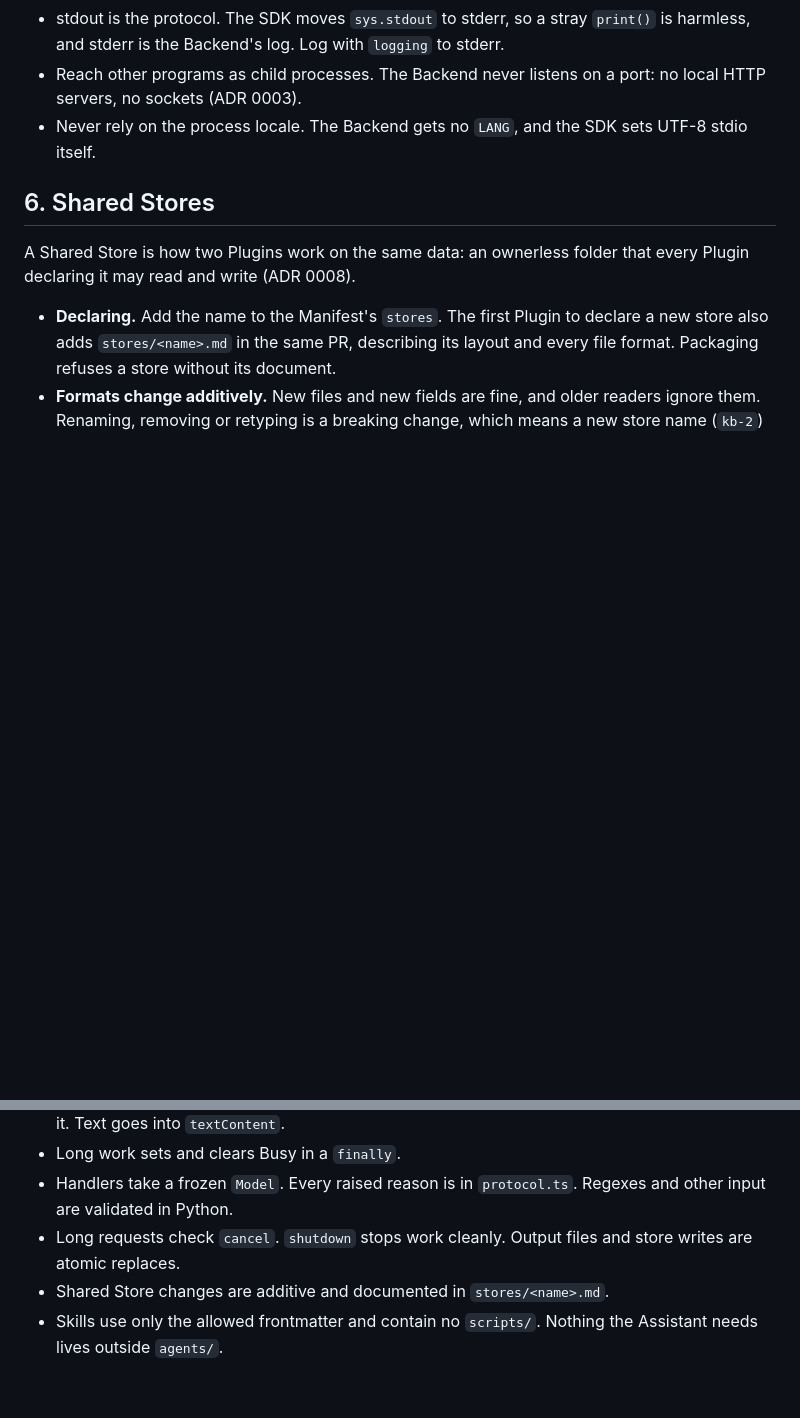
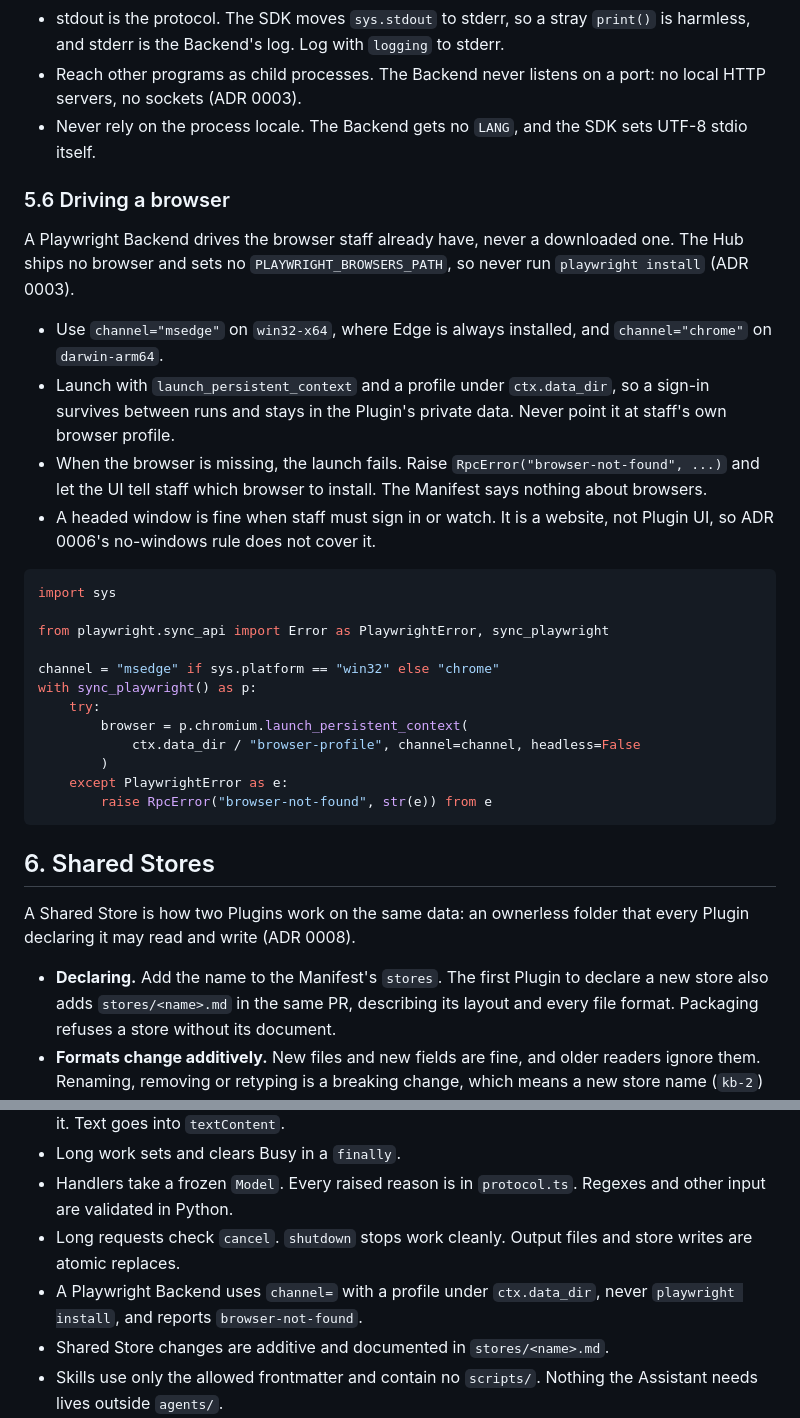
Before and after one commit to Hawkeye-Education/HawkeyeHub, a Markdown page: PLUGIN_STANDARD.md, 2 parts joined by grey strips. Rendered like a GitHub page; blank space fills up the shorter version.

Commit message:
Playwright Backends drive installed Edge/Chrome; the Hub manages no browsers
Amends ADRs 0003 and 0006 and adds PLUGIN_STANDARD.md section 5.6 (#18).

Co-Authored-By: Claude Opus 5.5 <noreply@anthropic.com>

````diff
--- a/PLUGIN_STANDARD.md
+++ b/PLUGIN_STANDARD.md
@@ -511,6 +511,30 @@ Reject a request with `RpcError(reason, message)`. The `reason` is a kebab-case
 - Reach other programs as child processes. The Backend never listens on a port: no local HTTP servers, no sockets (ADR 0003).
 - Never rely on the process locale. The Backend gets no `LANG`, and the SDK sets UTF-8 stdio itself.
 
+### 5.6 Driving a browser
+
+A Playwright Backend drives the browser staff already have, never a downloaded one. The Hub ships no browser and sets no `PLAYWRIGHT_BROWSERS_PATH`, so never run `playwright install` (ADR 0003).
+
+- Use `channel="msedge"` on `win32-x64`, where Edge is always installed, and `channel="chrome"` on `darwin-arm64`.
+- Launch with `launch_persistent_context` and a profile under `ctx.data_dir`, so a sign-in survives between runs and stays in the Plugin's private data. Never point it at staff's own browser profile.
+- When the browser is missing, the launch fails. Raise `RpcError("browser-not-found", ...)` and let the UI tell staff which browser to install. The Manifest says nothing about browsers.
+- A headed window is fine when staff must sign in or watch. It is a website, not Plugin UI, so ADR 0006's no-windows rule does not cover it.
+
+```python
+import sys
+
+from playwright.sync_api import Error as PlaywrightError, sync_playwright
+
+channel = "msedge" if sys.platform == "win32" else "chrome"
+with sync_playwright() as p:
+    try:
+        browser = p.chromium.launch_persistent_context(
+            ctx.data_dir / "browser-profile", channel=channel, headless=False
+        )
+    except PlaywrightError as e:
+        raise RpcError("browser-not-found", str(e)) from e
+```
+
 ## 6. Shared Stores
 
 A Shared Store is how two Plugins work on the same data: an ownerless folder that every Plugin declaring it may read and write (ADR 0008).
@@ -679,6 +703,7 @@ Updates reach staff silently, installed side by side and swapped in while the Pl
 - Long work sets and clears Busy in a `finally`.
 - Handlers take a frozen `Model`. Every raised reason is in `protocol.ts`. Regexes and other input are validated in Python.
 - Long requests check `cancel`. `shutdown` stops work cleanly. Output files and store writes are atomic replaces.
+- A Playwright Backend uses `channel=` with a profile under `ctx.data_dir`, never `playwright install`, and reports `browser-not-found`.
 - Shared Store changes are additive and documented in `stores/<name>.md`.
 - Skills use only the allowed frontmatter and contain no `scripts/`. Nothing the Assistant needs lives outside `agents/`.
 - Each part has a test. New reasons and migrations have tests.
````
Also changed, not shown: docs/adr/0003-process-per-plugin-with-stdio-json-rpc-python-backend.md (+1 -0 lines), docs/adr/0006-hub-owns-all-styling-plugins-compose-a-hub-served-kit.md (+1 -0 lines).
